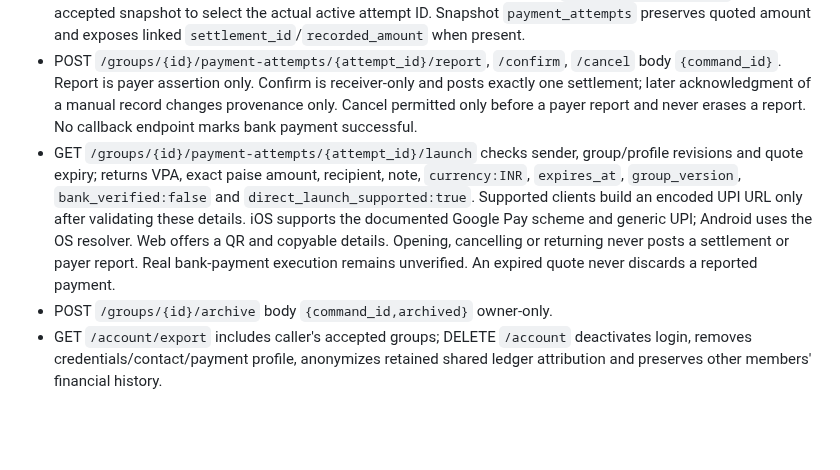
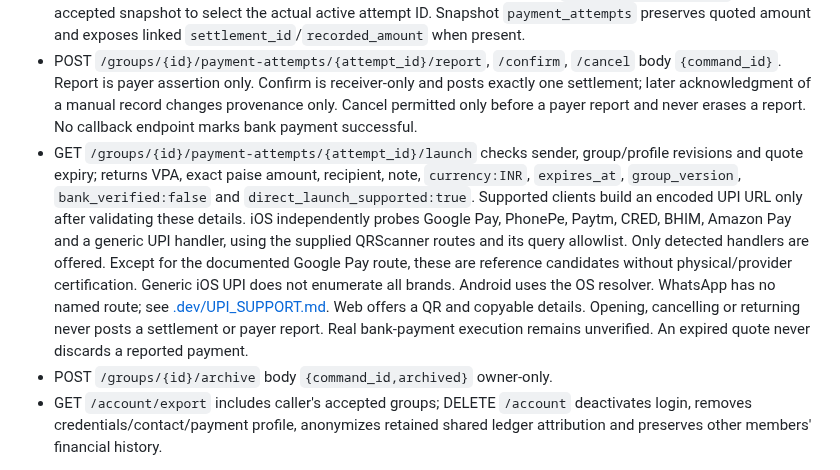
Before and after one commit to omshejul/MeroSplit.com, a Markdown page: API_CONTRACT.md, the part around the change. Drawn GitHub-style; blank space fills up the shorter version.

Commit message:
Record final UPI support and release acceptance boundaries

```diff
--- a/API_CONTRACT.md
+++ b/API_CONTRACT.md
@@ -28,7 +28,7 @@ Per-bill/payment amount bound: 1_000_000_000paise. Aggregate balances may exceed
 - POST `/groups/{id}/opening-balances` creates a pending vector. POST `/groups/{id}/opening-balances/{opening_id}/acknowledge` body `{command_id}` acknowledges caller's claimed participant. It affects balances only after every nonzero participant acknowledges. Snapshot includes `opening_balance` with `accepted` and `acknowledgments`.
 - POST `/groups/{id}/payment-attempts` body `{command_id,id,sender,recipient,amount,group_version,payee_version}`. Only signed-in sender; recipient must be linked with a current payment profile. Amount limited to the current simplified transfer. An existing active same-pair attempt is reused rather than duplicated. Write response remains `{id:group_id,version}`; fetch the accepted snapshot to select the actual active attempt ID. Snapshot `payment_attempts` preserves quoted amount and exposes linked `settlement_id`/`recorded_amount` when present.
 - POST `/groups/{id}/payment-attempts/{attempt_id}/report`, `/confirm`, `/cancel` body `{command_id}`. Report is payer assertion only. Confirm is receiver-only and posts exactly one settlement; later acknowledgment of a manual record changes provenance only. Cancel permitted only before a payer report and never erases a report. No callback endpoint marks bank payment successful.
-- GET `/groups/{id}/payment-attempts/{attempt_id}/launch` checks sender, group/profile revisions and quote expiry; returns VPA, exact paise amount, recipient, note, `currency:INR`, `expires_at`, `group_version`, `bank_verified:false` and `direct_launch_supported:true`. Supported clients build an encoded UPI URL only after validating these details. iOS supports the documented Google Pay scheme and generic UPI; Android uses the OS resolver. Web offers a QR and copyable details. Opening, cancelling or returning never posts a settlement or payer report. Real bank-payment execution remains unverified. An expired quote never discards a reported payment.
+- GET `/groups/{id}/payment-attempts/{attempt_id}/launch` checks sender, group/profile revisions and quote expiry; returns VPA, exact paise amount, recipient, note, `currency:INR`, `expires_at`, `group_version`, `bank_verified:false` and `direct_launch_supported:true`. Supported clients build an encoded UPI URL only after validating these details. iOS independently probes Google Pay, PhonePe, Paytm, CRED, BHIM, Amazon Pay and a generic UPI handler, using the supplied QRScanner routes and its query allowlist. Only detected handlers are offered. Except for the documented Google Pay route, these are reference candidates without physical/provider certification. Generic iOS UPI does not enumerate all brands. Android uses the OS resolver. WhatsApp has no named route; see [.dev/UPI_SUPPORT.md](.dev/UPI_SUPPORT.md). Web offers a QR and copyable details. Opening, cancelling or returning never posts a settlement or payer report. Real bank-payment execution remains unverified. An expired quote never discards a reported payment.
 - POST `/groups/{id}/archive` body `{command_id,archived}` owner-only.
 - GET `/account/export` includes caller's accepted groups; DELETE `/account` deactivates login, removes credentials/contact/payment profile, anonymizes retained shared ledger attribution and preserves other members' financial history.
 
```
